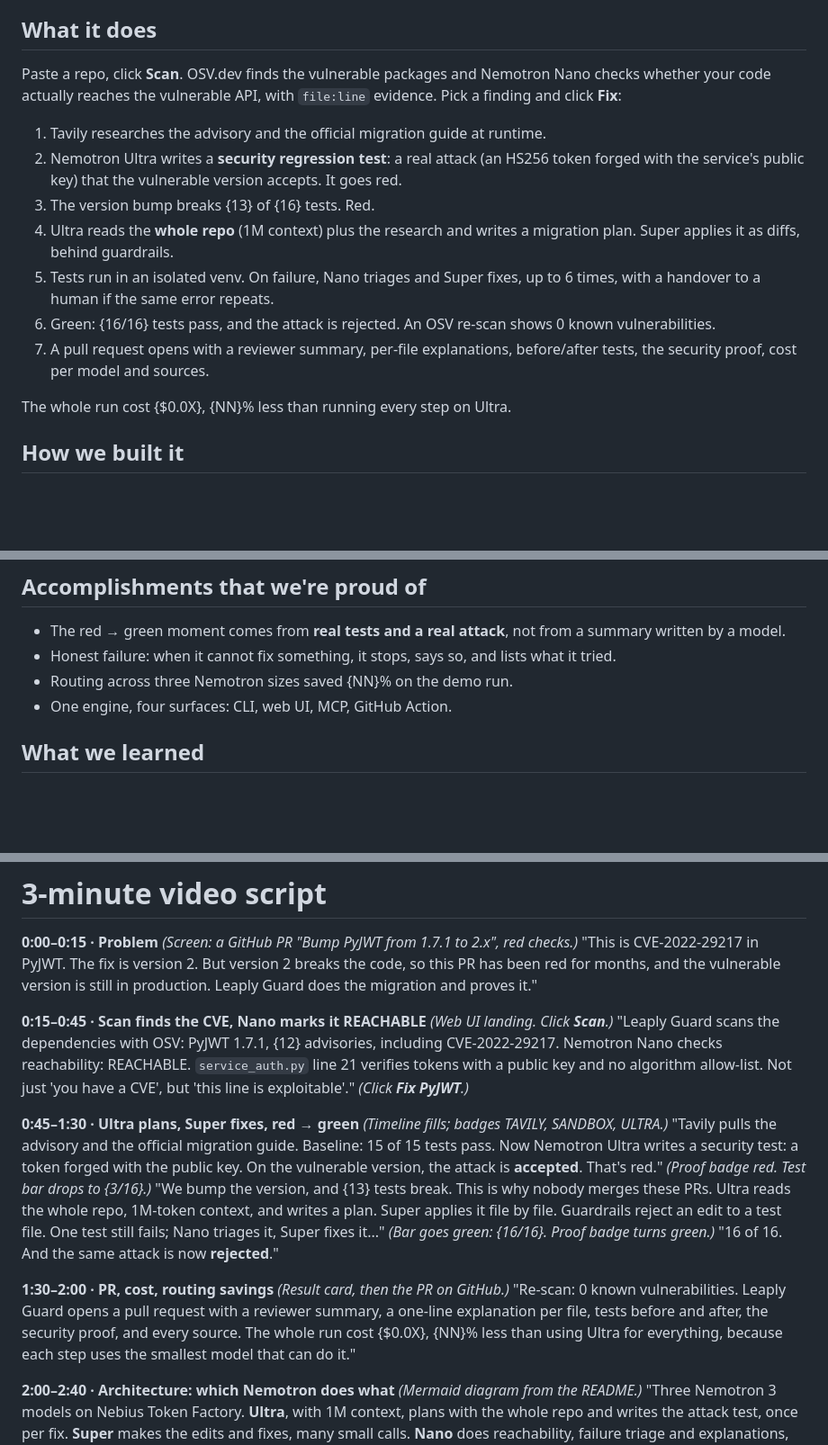
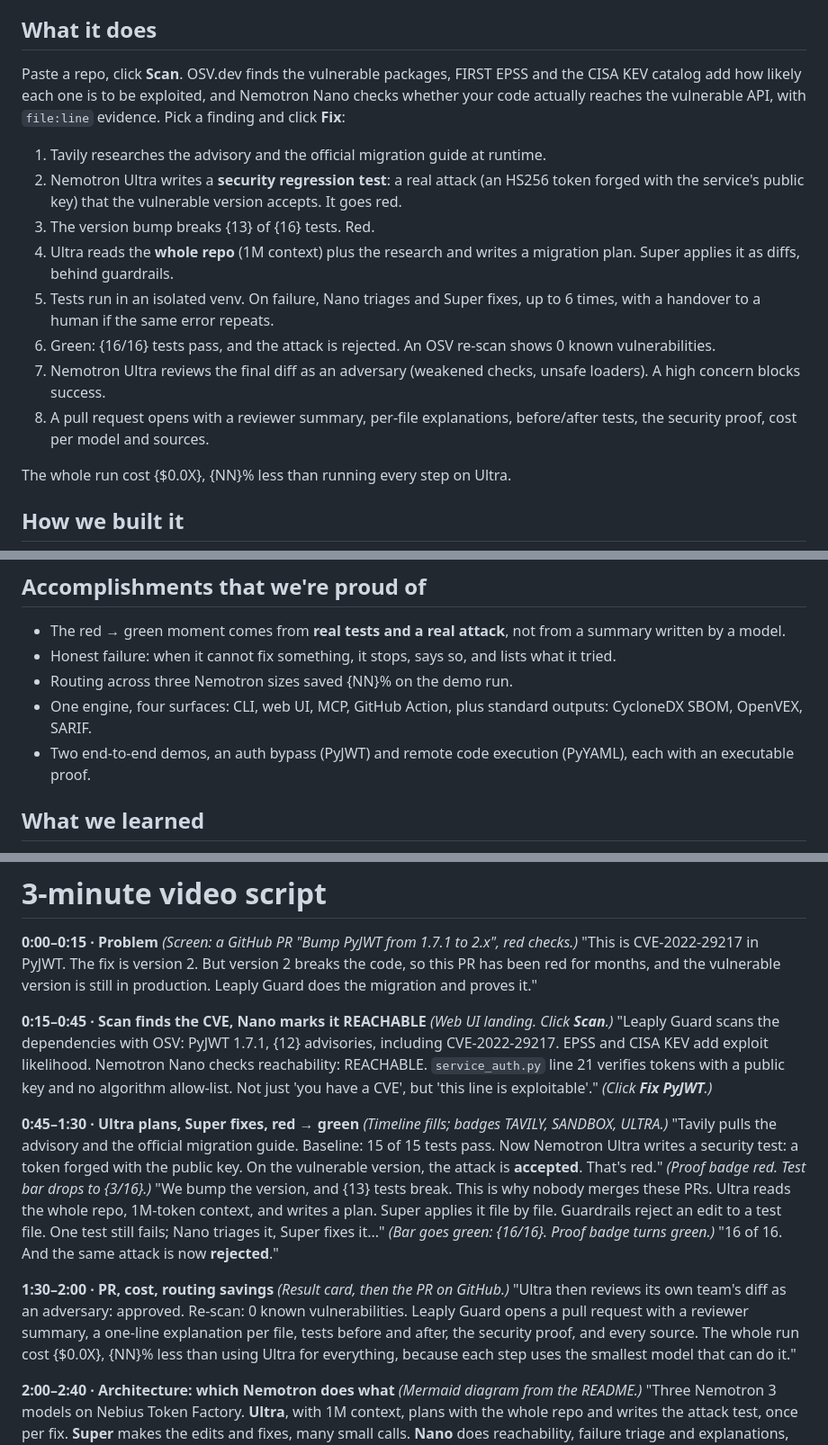
Before and after one commit to parthksingh1/leapy_guard, a Markdown page: SUBMISSION.md, 3 parts joined by grey strips. Shown at 90% size. Rendered like a GitHub page; blank space fills up the shorter version.

Commit message:
SUBMISSION: exploit intel, critic review, second demo

```diff
--- a/SUBMISSION.md
+++ b/SUBMISSION.md
@@ -12,7 +12,7 @@ Every team has the same ticket: "Dependabot: bump PyJWT from 1.7.1 to 2.x (CVE-2
 
 ## What it does
 
-Paste a repo, click **Scan**. OSV.dev finds the vulnerable packages and Nemotron Nano checks whether your code actually reaches the vulnerable API, with `file:line` evidence. Pick a finding and click **Fix**:
+Paste a repo, click **Scan**. OSV.dev finds the vulnerable packages, FIRST EPSS and the CISA KEV catalog add how likely each one is to be exploited, and Nemotron Nano checks whether your code actually reaches the vulnerable API, with `file:line` evidence. Pick a finding and click **Fix**:
 
 1. Tavily researches the advisory and the official migration guide at runtime.
 2. Nemotron Ultra writes a **security regression test**: a real attack (an HS256 token forged with the service's public key) that the vulnerable version accepts. It goes red.
@@ -20,7 +20,8 @@ Paste a repo, click **Scan**. OSV.dev finds the vulnerable packages and Nemotron
 4. Ultra reads the **whole repo** (1M context) plus the research and writes a migration plan. Super applies it as diffs, behind guardrails.
 5. Tests run in an isolated venv. On failure, Nano triages and Super fixes, up to 6 times, with a handover to a human if the same error repeats.
 6. Green: {16/16} tests pass, and the attack is rejected. An OSV re-scan shows 0 known vulnerabilities.
-7. A pull request opens with a reviewer summary, per-file explanations, before/after tests, the security proof, cost per model and sources.
+7. Nemotron Ultra reviews the final diff as an adversary (weakened checks, unsafe loaders). A high concern blocks success.
+8. A pull request opens with a reviewer summary, per-file explanations, before/after tests, the security proof, cost per model and sources.
 
 The whole run cost {$0.0X}, {NN}% less than running every step on Ultra.
 
@@ -46,7 +47,8 @@ The whole run cost {$0.0X}, {NN}% less than running every step on Ultra.
 - The red → green moment comes from **real tests and a real attack**, not from a summary written by a model.
 - Honest failure: when it cannot fix something, it stops, says so, and lists what it tried.
 - Routing across three Nemotron sizes saved {NN}% on the demo run.
-- One engine, four surfaces: CLI, web UI, MCP, GitHub Action.
+- One engine, four surfaces: CLI, web UI, MCP, GitHub Action, plus standard outputs: CycloneDX SBOM, OpenVEX, SARIF.
+- Two end-to-end demos, an auth bypass (PyJWT) and remote code execution (PyYAML), each with an executable proof.
 
 ## What we learned
 
@@ -71,7 +73,7 @@ The whole run cost {$0.0X}, {NN}% less than running every step on Ultra.
 
 **0:15–0:45 · Scan finds the CVE, Nano marks it REACHABLE**
 *(Web UI landing. Click **Scan**.)*
-"Leaply Guard scans the dependencies with OSV: PyJWT 1.7.1, {12} advisories, including CVE-2022-29217. Nemotron Nano checks reachability: REACHABLE. `service_auth.py` line 21 verifies tokens with a public key and no algorithm allow-list. Not just 'you have a CVE', but 'this line is exploitable'."
+"Leaply Guard scans the dependencies with OSV: PyJWT 1.7.1, {12} advisories, including CVE-2022-29217. EPSS and CISA KEV add exploit likelihood. Nemotron Nano checks reachability: REACHABLE. `service_auth.py` line 21 verifies tokens with a public key and no algorithm allow-list. Not just 'you have a CVE', but 'this line is exploitable'."
 *(Click **Fix PyJWT**.)*
 
 **0:45–1:30 · Ultra plans, Super fixes, red → green**
@@ -84,7 +86,7 @@ The whole run cost {$0.0X}, {NN}% less than running every step on Ultra.
 
 **1:30–2:00 · PR, cost, routing savings**
 *(Result card, then the PR on GitHub.)*
-"Re-scan: 0 known vulnerabilities. Leaply Guard opens a pull request with a reviewer summary, a one-line explanation per file, tests before and after, the security proof, and every source. The whole run cost {$0.0X}, {NN}% less than using Ultra for everything, because each step uses the smallest model that can do it."
+"Ultra then reviews its own team's diff as an adversary: approved. Re-scan: 0 known vulnerabilities. Leaply Guard opens a pull request with a reviewer summary, a one-line explanation per file, tests before and after, the security proof, and every source. The whole run cost {$0.0X}, {NN}% less than using Ultra for everything, because each step uses the smallest model that can do it."
 
 **2:00–2:40 · Architecture: which Nemotron does what**
 *(Mermaid diagram from the README.)*
```
